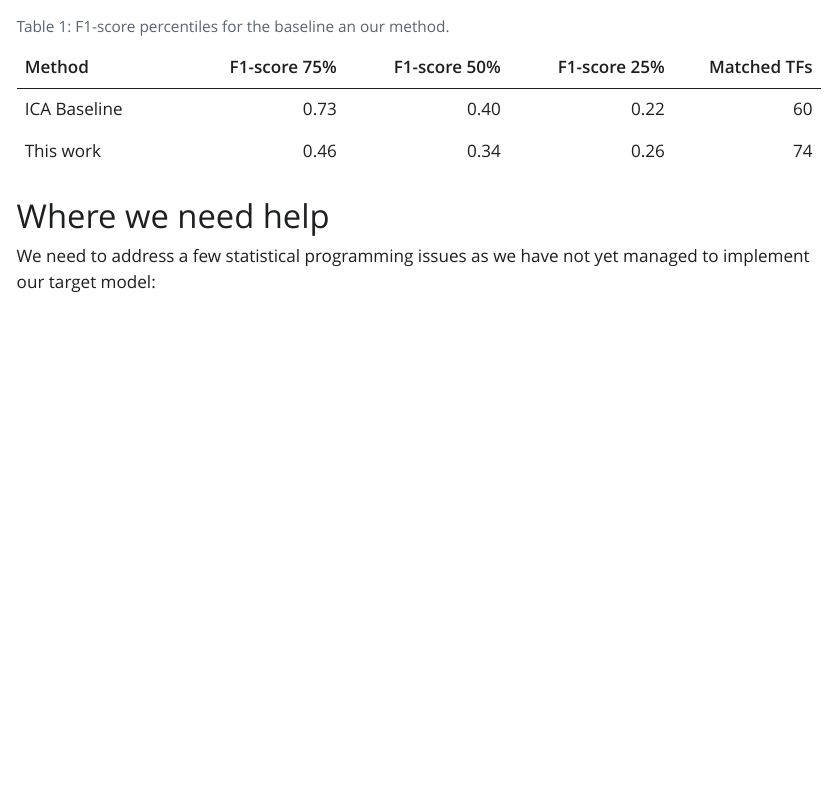
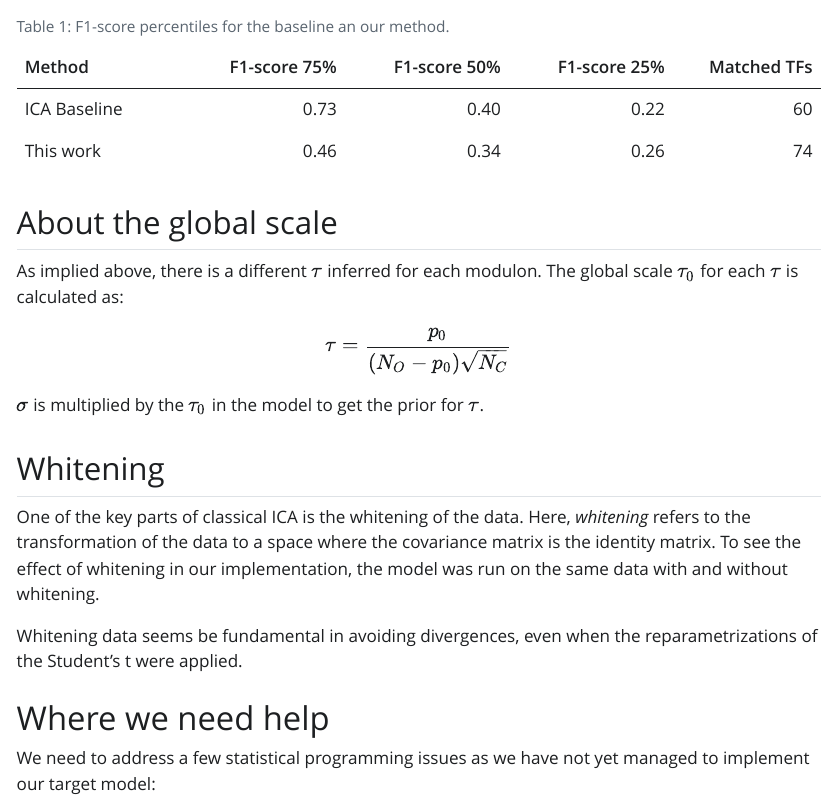
Before and after one commit to teddygroves/bicata, a Quarto document (groundwork.qmd): the page in a window 1100 px wide, from 10640 px down. The pictures show the output file groundwork.html that the author committed with the source, opened offline; Quarto's library style sheets are replaced by a plain one without menus; long lines of code are wrapped.

Commit message:
feat: add whitening and global scale discussion

```diff
--- a/groundwork.qmd
+++ b/groundwork.qmd
@@ -669,6 +669,27 @@ is better for the F1 score but it is able to map less transcription factors to m
 
 : F1-score percentiles for the baseline an our method. {#tbl-performance}
 
+## About the global scale
+
+As implied above, there is a different $\tau$ inferred for each modulon. The global scale $\tau_0$
+for each $\tau$ is calculated as:
+
+$$
+\tau = \frac{p_0} {(N_O - p_0) \sqrt {N_C}}
+$$
+
+$\sigma$ is multiplied by the $\tau_0$ in the model to get the prior for $\tau$.
+
+## Whitening
+
+One of the key parts of classical ICA is the whitening of the data. Here,
+_whitening_ refers to the transformation of the data to a space where the
+covariance matrix is the identity matrix. To see the effect of whitening in our
+implementation, the model was run on the same data with and without whitening.
+
+Whitening data seems be fundamental in avoiding divergences, even when the
+reparametrizations of the Student's t were applied.
+
 # Where we need help
 
 We need to address a few statistical programming issues as we have not yet
```
Also changed, not shown: groundwork.html.
